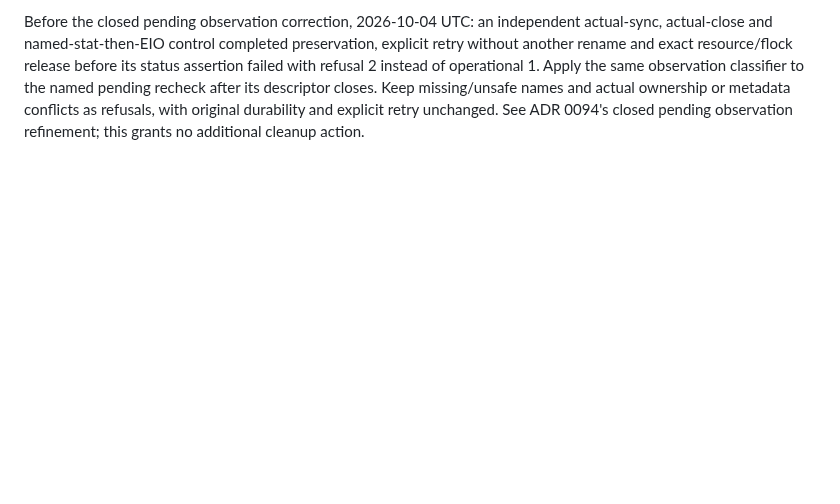
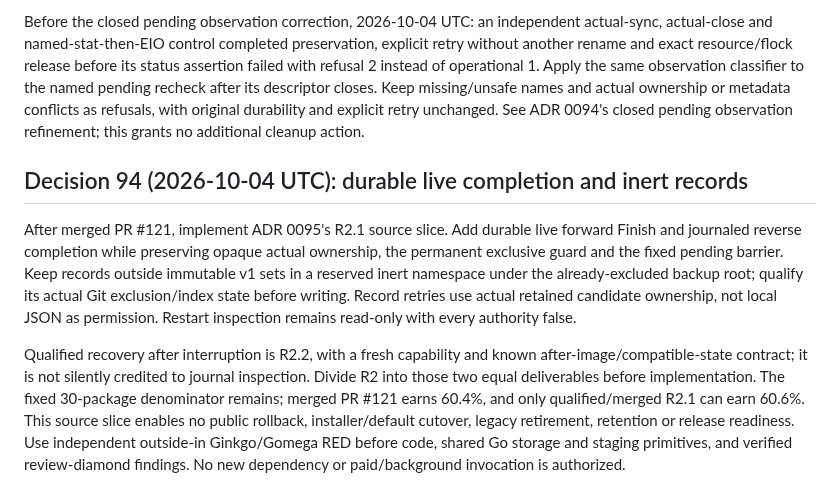
Before and after one commit to anoop2811/software-factory-template, a Markdown page: docs/DECISION_LOG.md, the part around the change. GitHub-like rendering; blank space fills up the shorter version.

Commit message:
docs: specify durable live completion (Decision 94)

```diff
--- a/docs/DECISION_LOG.md
+++ b/docs/DECISION_LOG.md
@@ -2798,3 +2798,23 @@ same observation classifier to the named pending recheck after its descriptor
 closes. Keep missing/unsafe names and actual ownership or metadata conflicts as
 refusals, with original durability and explicit retry unchanged. See ADR 0094's
 closed pending observation refinement; this grants no additional cleanup action.
+
+## Decision 94 (2026-10-04 UTC): durable live completion and inert records
+
+After merged PR #121, implement ADR 0095's R2.1 source slice. Add durable live
+forward Finish and journaled reverse completion while preserving opaque actual
+ownership, the permanent exclusive guard and the fixed pending barrier. Keep
+records outside immutable v1 sets in a reserved inert namespace under the
+already-excluded backup root; qualify its actual Git exclusion/index state before
+writing. Record retries use actual retained candidate ownership, not local JSON
+as permission. Restart inspection remains read-only with every authority false.
+
+Qualified recovery after interruption is R2.2, with a fresh capability and known
+after-image/compatible-state contract; it is not silently credited to journal
+inspection. Divide R2 into those two equal deliverables before implementation.
+The fixed 30-package denominator remains; merged PR #121 earns 60.4%, and only
+qualified/merged R2.1 can earn 60.6%. This source slice enables no public rollback,
+installer/default cutover, legacy retirement, retention or release readiness.
+Use independent outside-in Ginkgo/Gomega RED before code, shared Go storage and
+staging primitives, and verified review-diamond findings. No new dependency or
+paid/background invocation is authorized.
```
Also changed, not shown: docs/adr/0095-durable-live-publication.md (added, +177 -0 lines).
